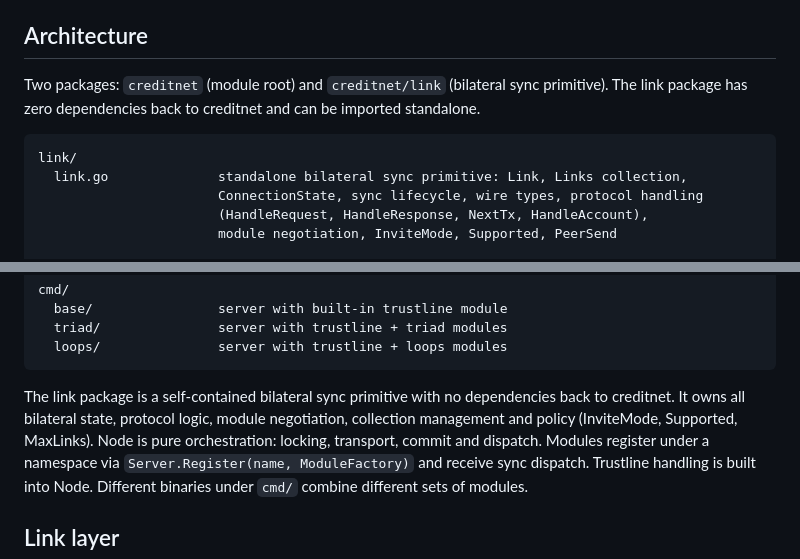
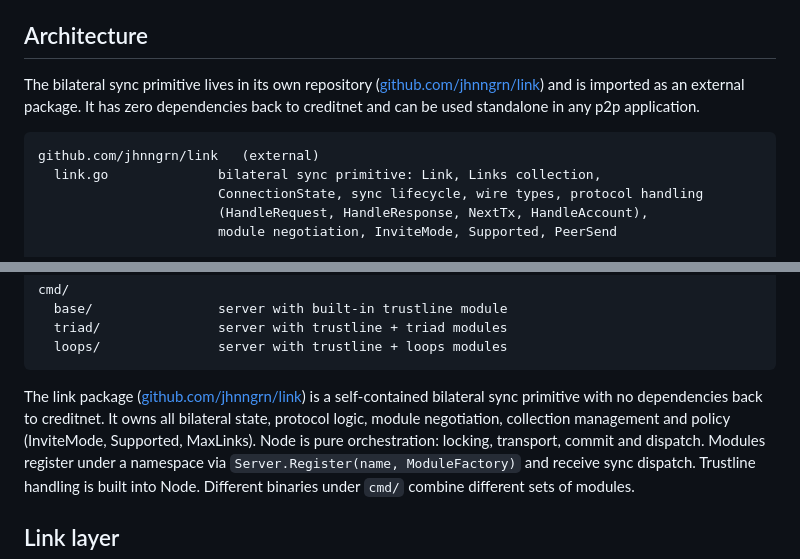
Before and after one commit to jhnngrn/creditnet2, a Markdown page: README.md, 2 parts joined by grey strips. GitHub-like rendering.

Commit message:
Update README to reference link as external repo
Co-Authored-By: Claude Opus 4.6 <noreply@anthropic.com>
Claude-Session: https://claude.ai/code/session_01GuMfaWugS6dmnfgUyqm7Dp

````diff
--- a/README.md
+++ b/README.md
@@ -29,13 +29,14 @@ Flags:
 
 ## Architecture
 
-Two packages: `creditnet` (module root) and `creditnet/link` (bilateral
-sync primitive). The link package has zero dependencies back to creditnet
-and can be imported standalone.
+The bilateral sync primitive lives in its own repository
+([github.com/jhnngrn/link](https://github.com/jhnngrn/link)) and is
+imported as an external package. It has zero dependencies back to
+creditnet and can be used standalone in any p2p application.
 
 ```
-link/
-  link.go              standalone bilateral sync primitive: Link, Links collection,
+github.com/jhnngrn/link   (external)
+  link.go              bilateral sync primitive: Link, Links collection,
                        ConnectionState, sync lifecycle, wire types, protocol handling
                        (HandleRequest, HandleResponse, NextTx, HandleAccount),
                        module negotiation, InviteMode, Supported, PeerSend
@@ -61,10 +62,11 @@ cmd/
   loops/               server with trustline + loops modules
 ```
 
-The link package is a self-contained bilateral sync primitive with no
-dependencies back to creditnet. It owns all bilateral state, protocol logic,
-module negotiation, collection management and policy (InviteMode, Supported,
-MaxLinks). Node is pure orchestration: locking, transport, commit and dispatch.
+The link package ([github.com/jhnngrn/link](https://github.com/jhnngrn/link))
+is a self-contained bilateral sync primitive with no dependencies back to
+creditnet. It owns all bilateral state, protocol logic, module negotiation,
+collection management and policy (InviteMode, Supported, MaxLinks). Node is
+pure orchestration: locking, transport, commit and dispatch.
 Modules register under a namespace via `Server.Register(name, ModuleFactory)`
 and receive sync dispatch. Trustline handling is built into Node. Different
 binaries under `cmd/` combine different sets of modules.
````
